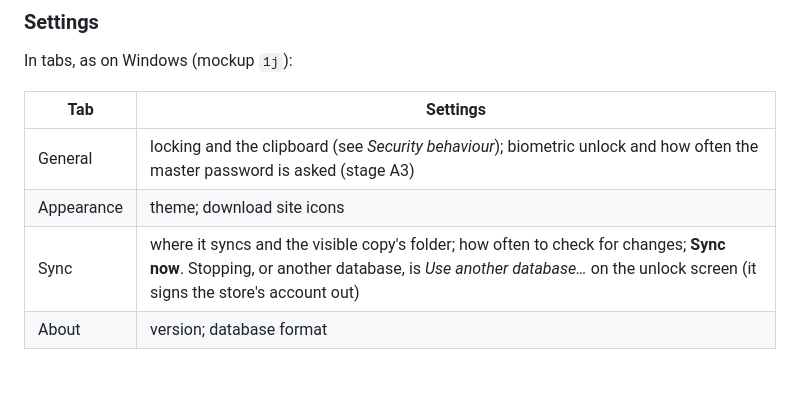
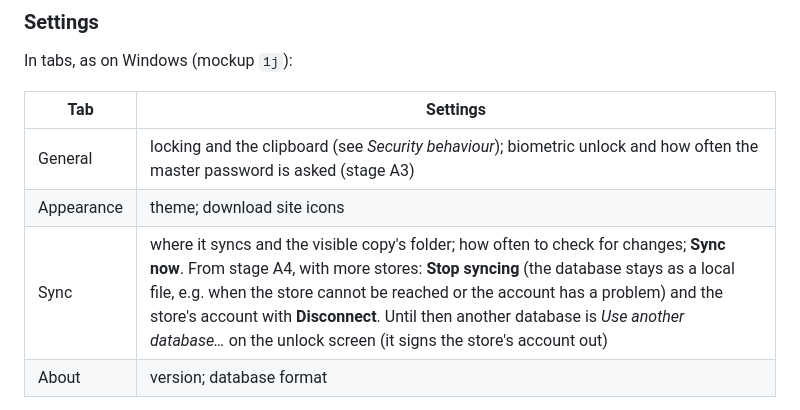
Before and after one commit to OlegG90/pswmanager, a Markdown page: docs/spec-android.md, the part around the change. GitHub-like rendering; blank space fills up the shorter version.

Commit message:
Spec: Stop syncing and Disconnect come with the other stores (A4)
Co-Authored-By: Claude Opus 5.5 <noreply@anthropic.com>

```diff
--- a/docs/spec-android.md
+++ b/docs/spec-android.md
@@ -156,7 +156,7 @@ In tabs, as on Windows (mockup `1j`):
 |---|---|
 | General | locking and the clipboard (see *Security behaviour*); biometric unlock and how often the master password is asked (stage A3) |
 | Appearance | theme; download site icons |
-| Sync | where it syncs and the visible copy's folder; how often to check for changes; **Sync now**. Stopping, or another database, is *Use another database…* on the unlock screen (it signs the store's account out) |
+| Sync | where it syncs and the visible copy's folder; how often to check for changes; **Sync now**. From stage A4, with more stores: **Stop syncing** (the database stays as a local file, e.g. when the store cannot be reached or the account has a problem) and the store's account with **Disconnect**. Until then another database is *Use another database…* on the unlock screen (it signs the store's account out) |
 | About | version; database format |
 
 Settings belong to this phone; they are not synced with the PC. Their names, defaults and limits are the
```
